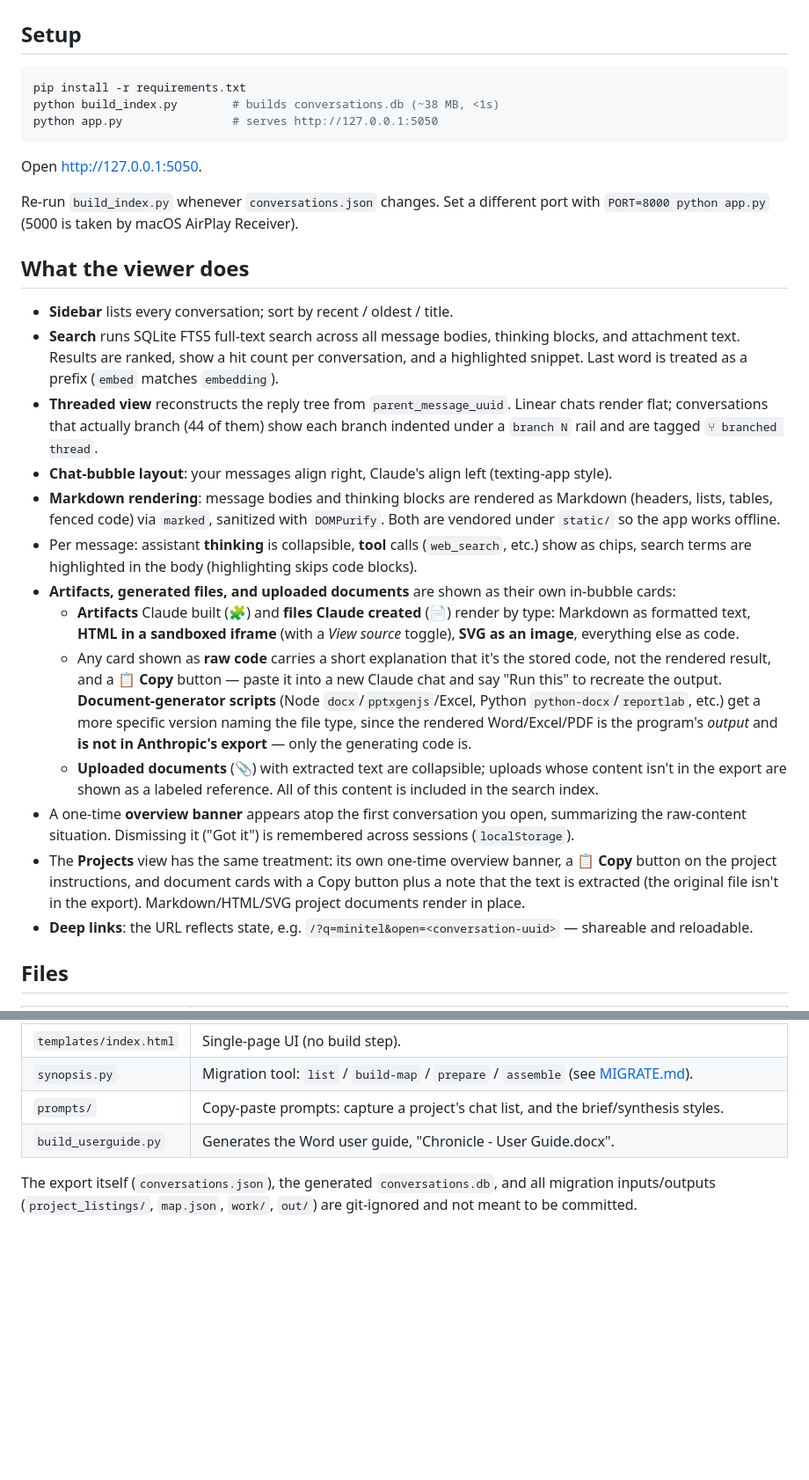
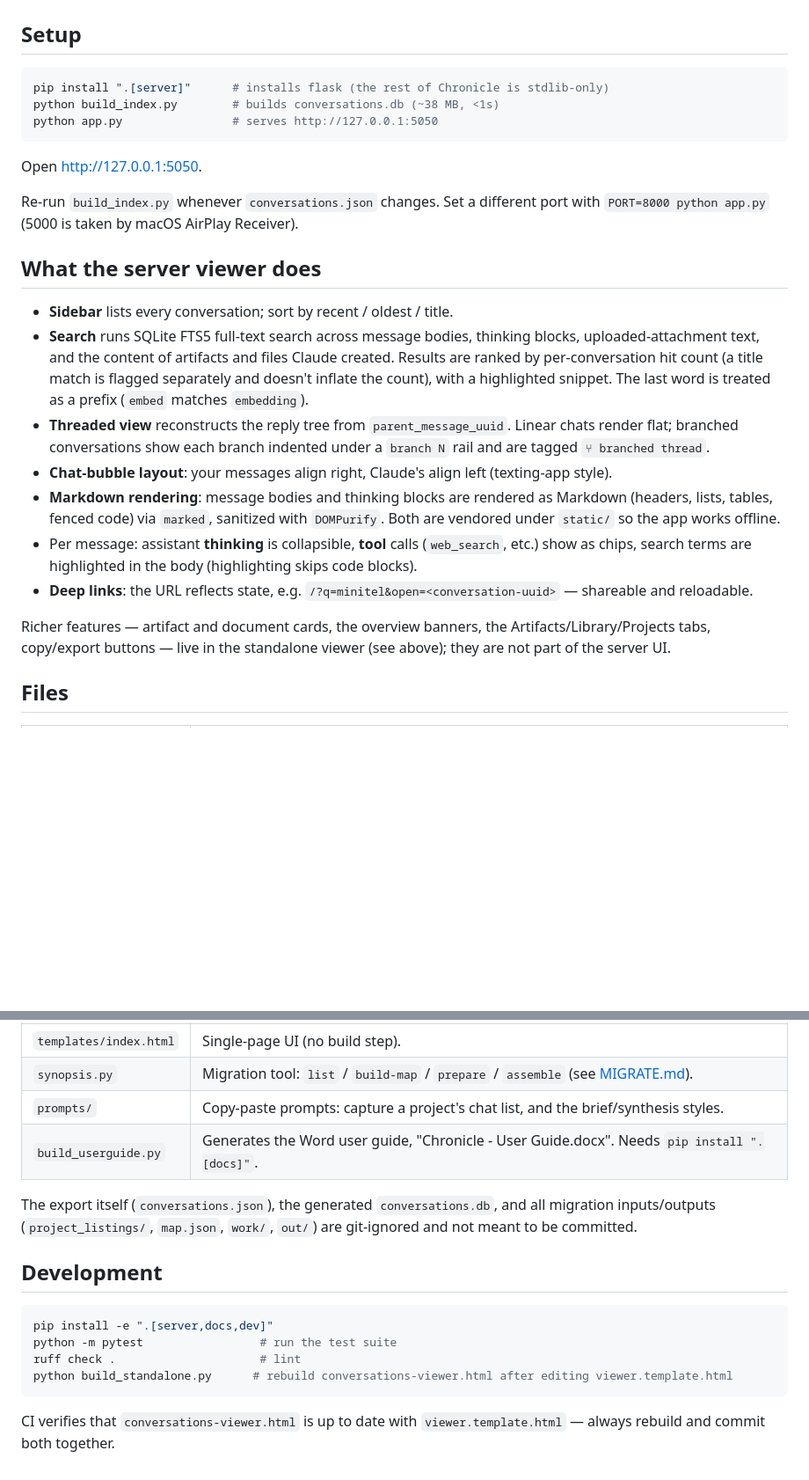
Before and after one commit to kemalbadur/chronicle, a Markdown page: README.md, 2 parts joined by grey strips. Shown at 88% size. Rendered like a GitHub page; blank space fills up the shorter version.

Commit message:
docs: scope README sections to what each viewer actually does
Standalone-only features (artifact cards, banners, Projects tab) move to
the standalone section; the server section describes only its real feature
set, with search claims that are now true after the indexer fix. Declares
the server UI feature-frozen (#13) and documents the artifact-CDN privacy
caveat (#9). Setup/Development reflect pyproject extras.

Closes #11
Closes #13
Co-Authored-By: Claude Fable 5 <noreply@anthropic.com>

````diff
--- a/README.md
+++ b/README.md
@@ -127,7 +160,7 @@ it. *(Requires [Claude Code](https://claude.com/claude-code).)*
 ## Setup
 
 ```sh
-pip install -r requirements.txt
+pip install ".[server]"      # installs flask (the rest of Chronicle is stdlib-only)
 python build_index.py        # builds conversations.db (~38 MB, <1s)
 python app.py                # serves http://127.0.0.1:5050
 ```
@@ -138,17 +171,18 @@ Re-run `build_index.py` whenever `conversations.json` changes. Set a
 different port with `PORT=8000 python app.py` (5000 is taken by macOS
 AirPlay Receiver).
 
-## What the viewer does
+## What the server viewer does
 
 - **Sidebar** lists every conversation; sort by recent / oldest / title.
-- **Search** runs SQLite FTS5 full-text search across all message bodies,
-  thinking blocks, and attachment text. Results are ranked, show a hit
-  count per conversation, and a highlighted snippet. Last word is treated
-  as a prefix (`embed` matches `embedding`).
+- **Search** runs SQLite FTS5 full-text search across message bodies, thinking
+  blocks, uploaded-attachment text, and the content of artifacts and files
+  Claude created. Results are ranked by per-conversation hit count (a title
+  match is flagged separately and doesn't inflate the count), with a
+  highlighted snippet. The last word is treated as a prefix (`embed` matches
+  `embedding`).
 - **Threaded view** reconstructs the reply tree from `parent_message_uuid`.
-  Linear chats render flat; conversations that actually branch (44 of them)
-  show each branch indented under a `branch N` rail and are tagged
-  `⑂ branched thread`.
+  Linear chats render flat; branched conversations show each branch indented
+  under a `branch N` rail and are tagged `⑂ branched thread`.
 - **Chat-bubble layout**: your messages align right, Claude's align left
   (texting-app style).
 - **Markdown rendering**: message bodies and thinking blocks are rendered as
@@ -157,30 +191,12 @@ AirPlay Receiver).
 - Per message: assistant **thinking** is collapsible, **tool** calls
   (`web_search`, etc.) show as chips, search terms are highlighted in the body
   (highlighting skips code blocks).
-- **Artifacts, generated files, and uploaded documents** are shown as their own
-  in-bubble cards:
-  - **Artifacts** Claude built (🧩) and **files Claude created** (📄) render by
-    type: Markdown as formatted text, **HTML in a sandboxed iframe** (with a
-    *View source* toggle), **SVG as an image**, everything else as code.
-  - Any card shown as **raw code** carries a short explanation that it's the
-    stored code, not the rendered result, and a **📋 Copy** button — paste it
-    into a new Claude chat and say "Run this" to recreate the output.
-    **Document-generator scripts** (Node `docx`/`pptxgenjs`/Excel, Python
-    `python-docx`/`reportlab`, etc.) get a more specific version naming the file
-    type, since the rendered Word/Excel/PDF is the program's *output* and **is
-    not in Anthropic's export** — only the generating code is.
-  - **Uploaded documents** (📎) with extracted text are collapsible; uploads
-    whose content isn't in the export are shown as a labeled reference.
-  All of this content is included in the search index.
-- A one-time **overview banner** appears atop the first conversation you open,
-  summarizing the raw-content situation. Dismissing it ("Got it") is remembered
-  across sessions (`localStorage`).
-- The **Projects** view has the same treatment: its own one-time overview
-  banner, a **📋 Copy** button on the project instructions, and document cards
-  with a Copy button plus a note that the text is extracted (the original file
-  isn't in the export). Markdown/HTML/SVG project documents render in place.
 - **Deep links**: the URL reflects state, e.g.
   `/?q=minitel&open=<conversation-uuid>` — shareable and reloadable.
+
+Richer features — artifact and document cards, the overview banners, the
+Artifacts/Library/Projects tabs, copy/export buttons — live in the standalone
+viewer (see above); they are not part of the server UI.
 
 ## Files
 
@@ -191,8 +207,20 @@ AirPlay Receiver).
 | `templates/index.html` | Single-page UI (no build step). |
 | `synopsis.py` | Migration tool: `list` / `build-map` / `prepare` / `assemble` (see [MIGRATE.md](MIGRATE.md)). |
 | `prompts/` | Copy-paste prompts: capture a project's chat list, and the brief/synthesis styles. |
-| `build_userguide.py` | Generates the Word user guide, "Chronicle - User Guide.docx". |
+| `build_userguide.py` | Generates the Word user guide, "Chronicle - User Guide.docx". Needs `pip install ".[docs]"`. |
 
 The export itself (`conversations.json`), the generated `conversations.db`, and
 all migration inputs/outputs (`project_listings/`, `map.json`, `work/`, `out/`)
 are git-ignored and not meant to be committed.
+
+## Development
+
+```sh
+pip install -e ".[server,docs,dev]"
+python -m pytest                 # run the test suite
+ruff check .                     # lint
+python build_standalone.py      # rebuild conversations-viewer.html after editing viewer.template.html
+```
+
+CI verifies that `conversations-viewer.html` is up to date with
+`viewer.template.html` — always rebuild and commit both together.
````
Also changed, not shown: other parts of README.md (+34 -1 lines).
